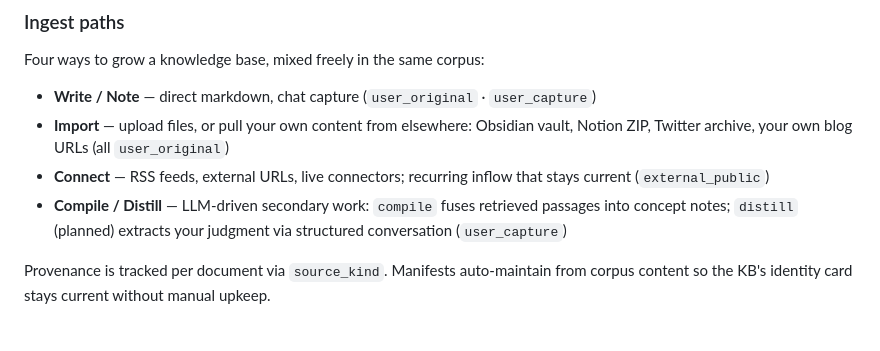
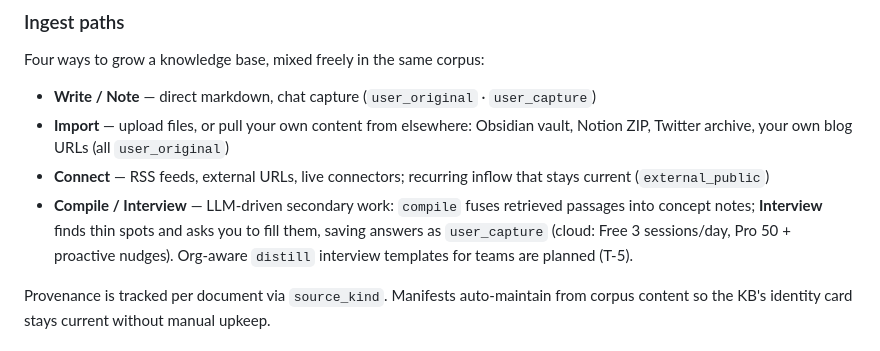
Before and after one commit to steveyeow/noosphere, a Markdown page: README.md, the part around the change. Rendered like a GitHub page.

Commit message:
Docs: Interview shipped — fix README "distill (planned)", add SPEC lifecycle row
The personal gap-filling Interview shipped (Free-capped, Pro nudge), but the
docs still framed interview/distill as planned/team-only.

- README ingest paths: `distill (planned)` → Interview, with its Free/Pro
  gating; org-aware distill templates remain the planned team layer (T-5).
- SPEC knowledge-lifecycle table: add the Interview row (gaps + interview
  endpoints, per-session cap, Pro-only nudge).

Co-Authored-By: Claude Opus 4.7 (1M context) <noreply@anthropic.com>

```diff
--- a/README.md
+++ b/README.md
@@ -111,7 +111,7 @@ Four ways to grow a knowledge base, mixed freely in the same corpus:
 - **Write / Note** — direct markdown, chat capture (`user_original` · `user_capture`)
 - **Import** — upload files, or pull your own content from elsewhere: Obsidian vault, Notion ZIP, Twitter archive, your own blog URLs (all `user_original`)
 - **Connect** — RSS feeds, external URLs, live connectors; recurring inflow that stays current (`external_public`)
-- **Compile / Distill** — LLM-driven secondary work: `compile` fuses retrieved passages into concept notes; `distill` (planned) extracts your judgment via structured conversation (`user_capture`)
+- **Compile / Interview** — LLM-driven secondary work: `compile` fuses retrieved passages into concept notes; **Interview** finds thin spots and asks you to fill them, saving answers as `user_capture` (cloud: Free 3 sessions/day, Pro 50 + proactive nudges). Org-aware `distill` interview templates for teams are planned (T-5).
 
 Provenance is tracked per document via `source_kind`. Manifests auto-maintain from corpus content so the KB's identity card stays current without manual upkeep.
 
```
Also changed, not shown: SPEC.md (+1 -0 lines).
